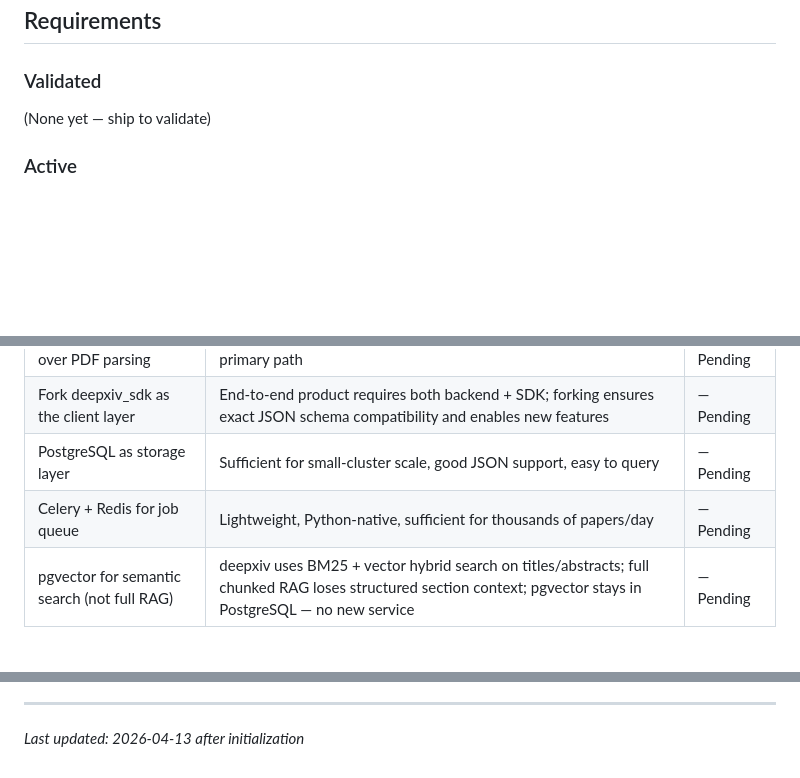
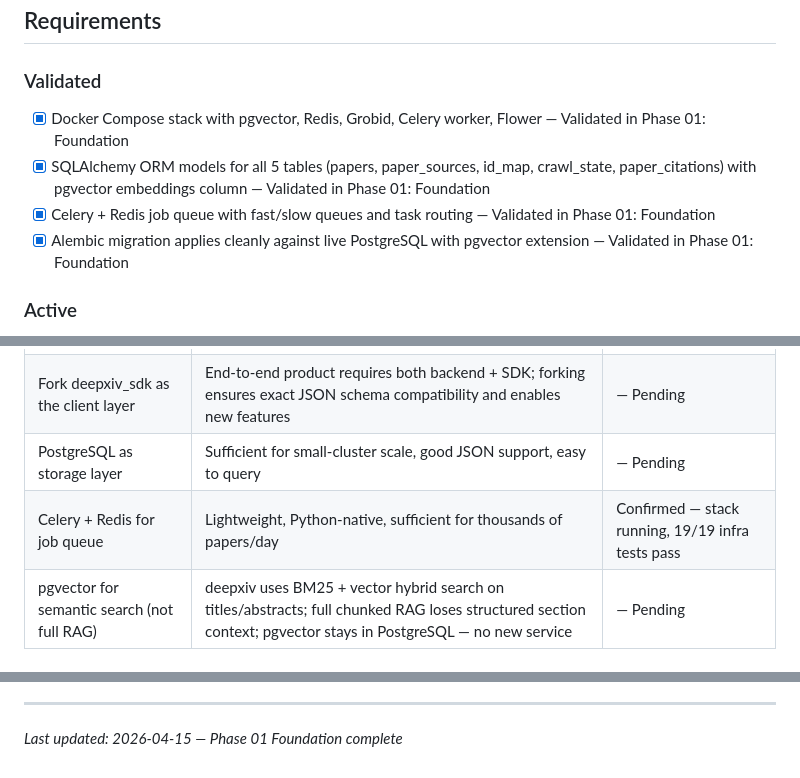
Before and after one commit to cui1104/GraphXiv, a Markdown page: .planning/PROJECT.md, 3 parts joined by grey strips. GitHub-like rendering; blank space fills up the shorter version.

Commit message:
docs(phase-01): evolve PROJECT.md after phase completion

```diff
--- a/.planning/PROJECT.md
+++ b/.planning/PROJECT.md
@@ -12,7 +12,10 @@ Given an arXiv ID or PMC ID, return clean structured JSON (sections, tables, fig
 
 ### Validated
 
-(None yet — ship to validate)
+- [x] Docker Compose stack with pgvector, Redis, Grobid, Celery worker, Flower — Validated in Phase 01: Foundation
+- [x] SQLAlchemy ORM models for all 5 tables (papers, paper_sources, id_map, crawl_state, paper_citations) with pgvector embeddings column — Validated in Phase 01: Foundation
+- [x] Celery + Redis job queue with fast/slow queues and task routing — Validated in Phase 01: Foundation
+- [x] Alembic migration applies cleanly against live PostgreSQL with pgvector extension — Validated in Phase 01: Foundation
 
 ### Active
 
@@ -69,7 +72,7 @@ Given an arXiv ID or PMC ID, return clean structured JSON (sections, tables, fig
 | Prioritize LaTeX/XML over PDF parsing | Deterministic, free, higher fidelity — PDFs are the fallback not the primary path | — Pending |
 | Fork deepxiv_sdk as the client layer | End-to-end product requires both backend + SDK; forking ensures exact JSON schema compatibility and enables new features | — Pending |
 | PostgreSQL as storage layer | Sufficient for small-cluster scale, good JSON support, easy to query | — Pending |
-| Celery + Redis for job queue | Lightweight, Python-native, sufficient for thousands of papers/day | — Pending |
+| Celery + Redis for job queue | Lightweight, Python-native, sufficient for thousands of papers/day | Confirmed — stack running, 19/19 infra tests pass |
 | pgvector for semantic search (not full RAG) | deepxiv uses BM25 + vector hybrid search on titles/abstracts; full chunked RAG loses structured section context; pgvector stays in PostgreSQL — no new service | — Pending |
 
 ## Evolution
@@ -90,4 +93,4 @@ This document evolves at phase transitions and milestone boundaries.
 4. Update Context with current state
 
 ---
-*Last updated: 2026-04-13 after initialization*
+*Last updated: 2026-04-15 — Phase 01 Foundation complete*
```
